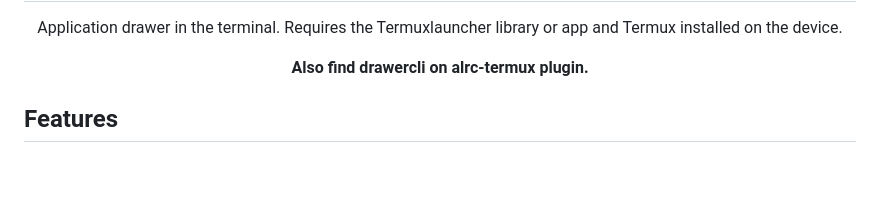
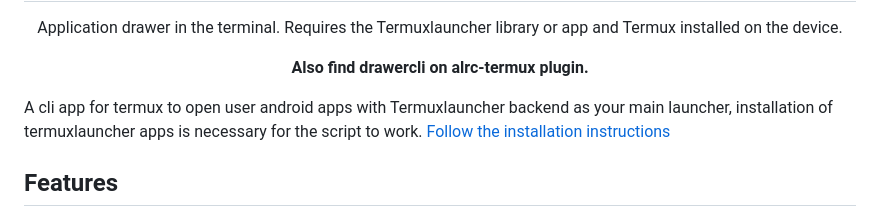
Before and after one commit to luisadha/drawercli, a Markdown page: README.md, the part around the change. GitHub-like rendering; blank space fills up the shorter version.

```diff
--- a/README.md
+++ b/README.md
@@ -17,7 +17,7 @@
 
 <p align="center"><b>Also find drawercli on alrc-termux plugin.</b></p>
 
-
+ A cli app for termux to open user android apps with Termuxlauncher backend as your main launcher, installation of termuxlauncher apps is necessary for the script to work. [Follow the installation instructions](https://github.com/amsitlab/termuxlauncher/releases)
 ## Features
 
 - Interactive by scrolling the screen to select apps and typing to find favorite apps (this parts has been improved on new update).
```
